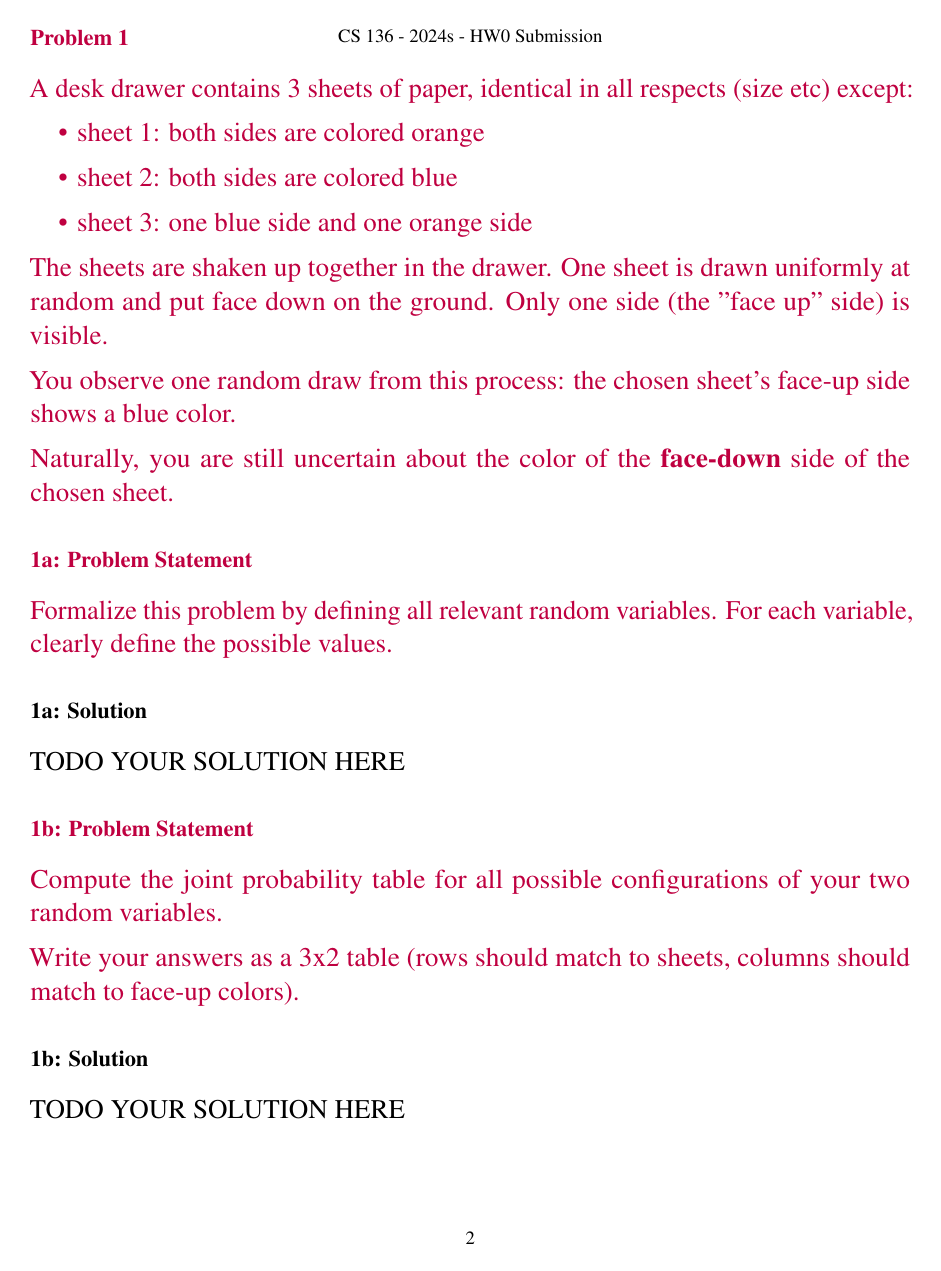
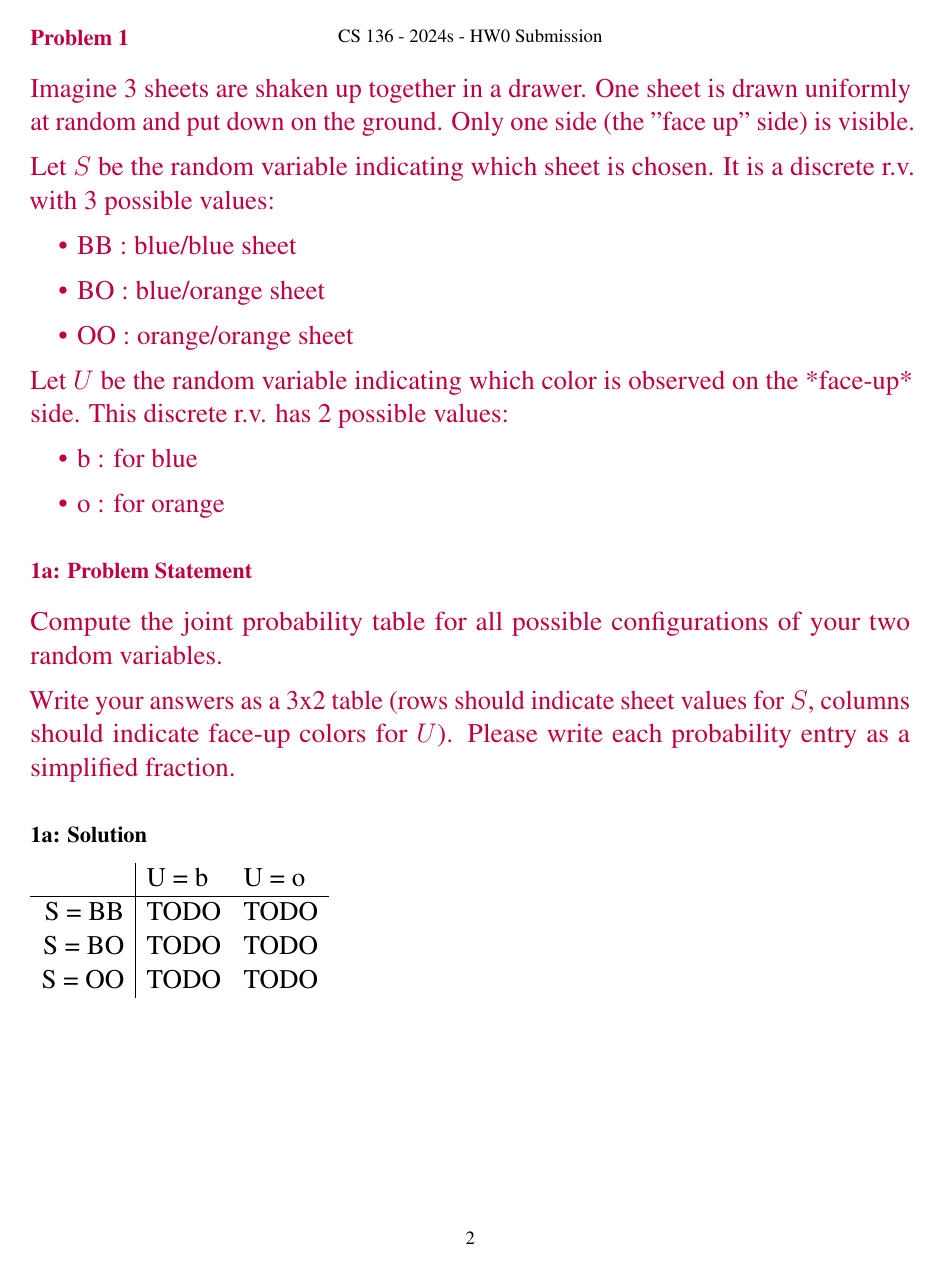
Before and after one commit to tufts-ml-courses/cs136-24s-assignments, a LaTeX problem sheet (unit0_HW/hw0_template.tex): page 2 of 4 before the commit and page 2 of 5 after it. Compiled offline with pdfLaTeX.

Commit message:
MERGE with mch fixes, now aligned with overleaf

```diff
--- a/unit0_HW/hw0_template.tex
+++ b/unit0_HW/hw0_template.tex
@@ -62,26 +62,38 @@ Links:
 \newpage
 \officialdirections{
 \subsection*{Problem 1}
-A desk drawer contains 3 sheets of paper, identical in all respects (size etc) except:
+Imagine 3 sheets are shaken up together in a drawer. One sheet is drawn uniformly at random and put down on the ground. Only one side (the "face up" side) is visible.
+
+Let $S$ be the random variable indicating which sheet is chosen. It is a discrete r.v. with 3 possible values:
 
 \begin{itemize}
-\item sheet 1: both sides are colored orange
-\item sheet 2: both sides are colored blue
-\item sheet 3: one blue side and one orange side
+    \item BB : blue/blue sheet
+    \item BO : blue/orange sheet
+    \item OO : orange/orange sheet
 \end{itemize}
 
-The sheets are shaken up together in the drawer. One sheet is drawn uniformly at random and put face down on the ground. Only one side (the "face up" side) is visible.
+Let $U$ be the random variable indicating which color is observed on the *face-up* side. This discrete r.v. has 2 possible values:
 
-You observe one random draw from this process: the chosen sheet's face-up side shows a blue color.
+\begin{itemize}
+    \item b : for blue
+    \item o : for orange
+\end{itemize}
 
-Naturally, you are still uncertain about the color of the \textbf{face-down} side of the chosen sheet.
 }
 
 \officialdirections{
 \subsection*{1a: Problem Statement}
-Formalize this problem by defining all relevant random variables. For each variable, clearly define the possible values.
+Compute the joint probability table for all possible configurations of your two random variables.
+
+Write your answers as a 3x2 table (rows should indicate sheet values for $S$, columns should indicate face-up colors for $U$). Please write each probability entry as a simplified fraction.
 }
+
 \subsection{1a: Solution}
 
-TODO YOUR SOLUTION HERE
+\begin{tabular}{r | l l}
+         &  U = b  & U = o    \\ \hline
+S = BB  &  TODO  & TODO   \\
+S = BO  &  TODO  & TODO    \\
+S = OO  &  TODO &  TODO
+\end{tabular}
 
@@ -88,5 +101 @@ TODO YOUR SOLUTION HERE
 \officialdirections{
-\subsection*{1b: Problem Statement}
-Compute the joint probability table for all possible configurations of your two random variables.
-
-Write your answers as a 3x2 table (rows should match to sheets, columns should match to face-up colors).
```
Also changed, not shown: unit0_HW/hw0_template.tex (51 more changed lines).
